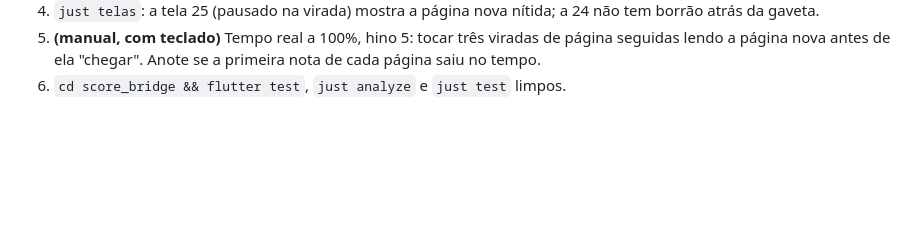
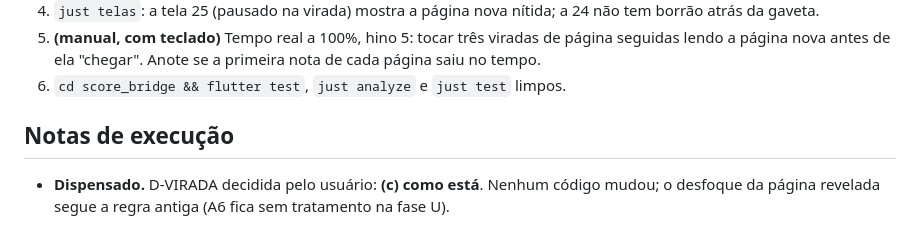
Before and after one commit to mkanada/zywny, a Markdown page: docs/plano/U06-virada-legivel.md, the part around the change. Drawn GitHub-style; blank space fills up the shorter version.

```diff
--- a/docs/plano/U06-virada-legivel.md
+++ b/docs/plano/U06-virada-legivel.md
@@ -97,3 +97,9 @@ Achado A6; sugestão A6.
    de página seguidas lendo a página nova antes de ela "chegar". Anote se a
    primeira nota de cada página saiu no tempo.
 6. `cd score_bridge && flutter test`, `just analyze` e `just test` limpos.
+
+## Notas de execução
+
+- **Dispensado.** D-VIRADA decidida pelo usuário: **(c) como está**. Nenhum
+  código mudou; o desfoque da página revelada segue a regra antiga (A6
+  fica sem tratamento na fase U).
```
Also changed, not shown: docs/plano/README.md (+2 -2 lines), docs/plano/U00-ux-do-celular.md (+1 -1 lines).
